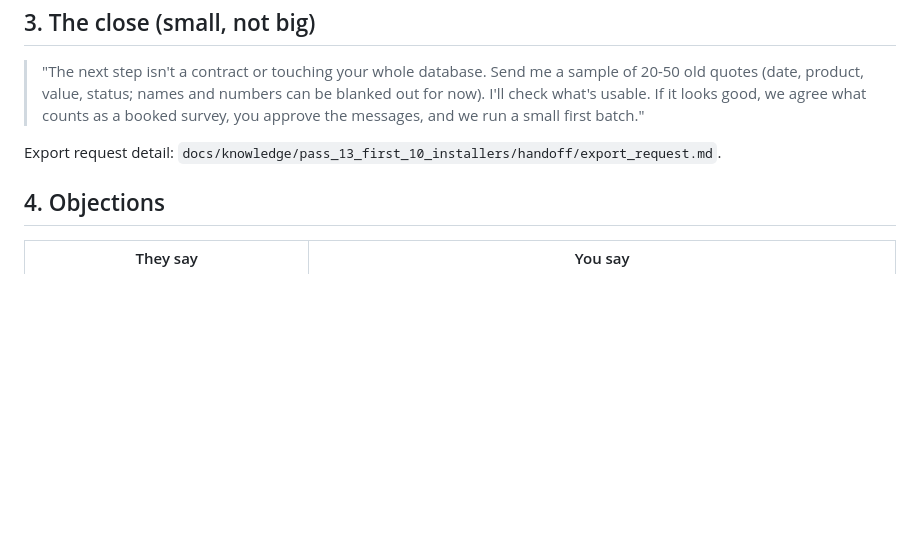
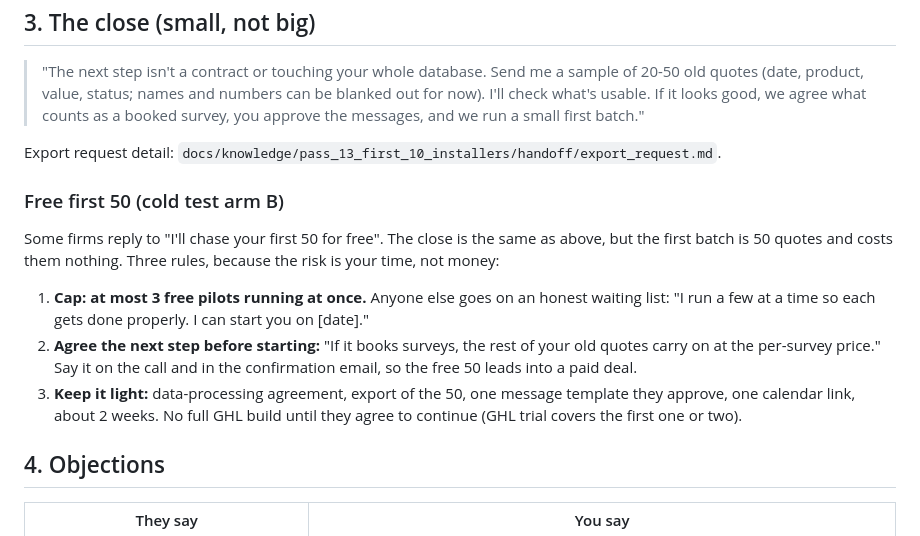
Before and after one commit to pablofutbol2004-dot/VELARQO, a Markdown page: docs/SALES_PLAYBOOK.md, the part around the change. Drawn GitHub-style; blank space fills up the shorter version.

Commit message:
Add free-first-50 pilot rules: cap of 3, paid continuation agreed up front, light setup
Co-Authored-By: Claude Opus 5.5 <noreply@anthropic.com>

```diff
--- a/docs/SALES_PLAYBOOK.md
+++ b/docs/SALES_PLAYBOOK.md
@@ -74,6 +74,23 @@ value. These answer the biggest open questions in the business.
 
 Export request detail: `docs/knowledge/pass_13_first_10_installers/handoff/export_request.md`.
 
+### Free first 50 (cold test arm B)
+
+Some firms reply to "I'll chase your first 50 for free". The close is the
+same as above, but the first batch is 50 quotes and costs them nothing.
+Three rules, because the risk is your time, not money:
+
+1. **Cap: at most 3 free pilots running at once.** Anyone else goes on an
+   honest waiting list: "I run a few at a time so each gets done properly.
+   I can start you on [date]."
+2. **Agree the next step before starting:** "If it books surveys, the rest
+   of your old quotes carry on at the per-survey price." Say it on the call
+   and in the confirmation email, so the free 50 leads into a paid deal.
+3. **Keep it light:** data-processing agreement, export of the 50, one
+   message template they approve, one calendar link, about 2 weeks. No full
+   GHL build until they agree to continue (GHL trial covers the first one
+   or two).
+
 ## 4. Objections
 
 | They say | You say |
```
Also changed, not shown: docs/PRICING.md (+7 -0 lines).
